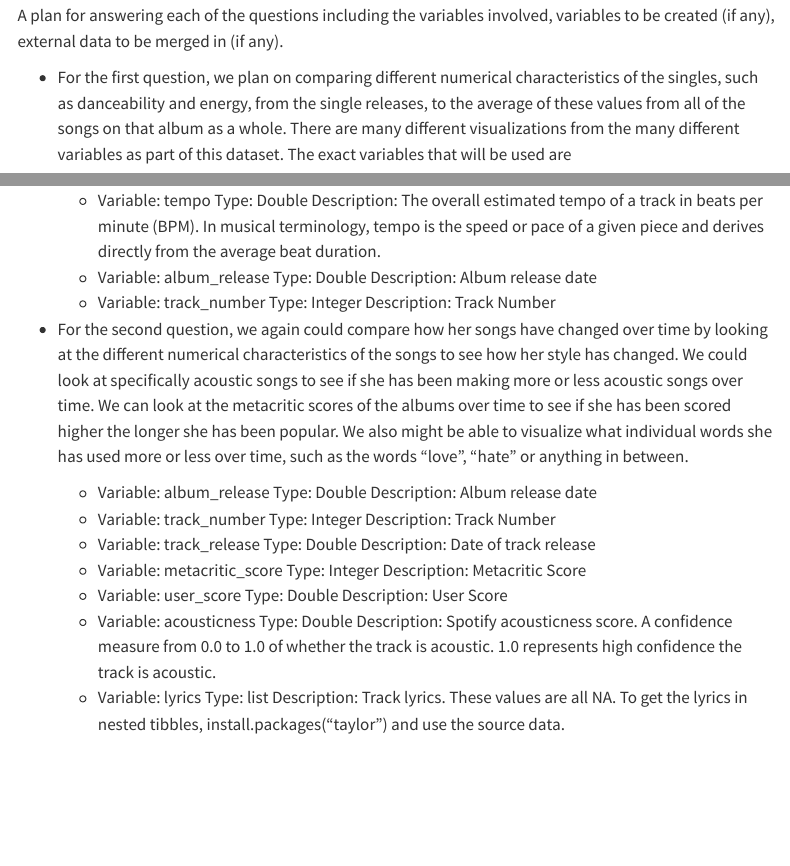
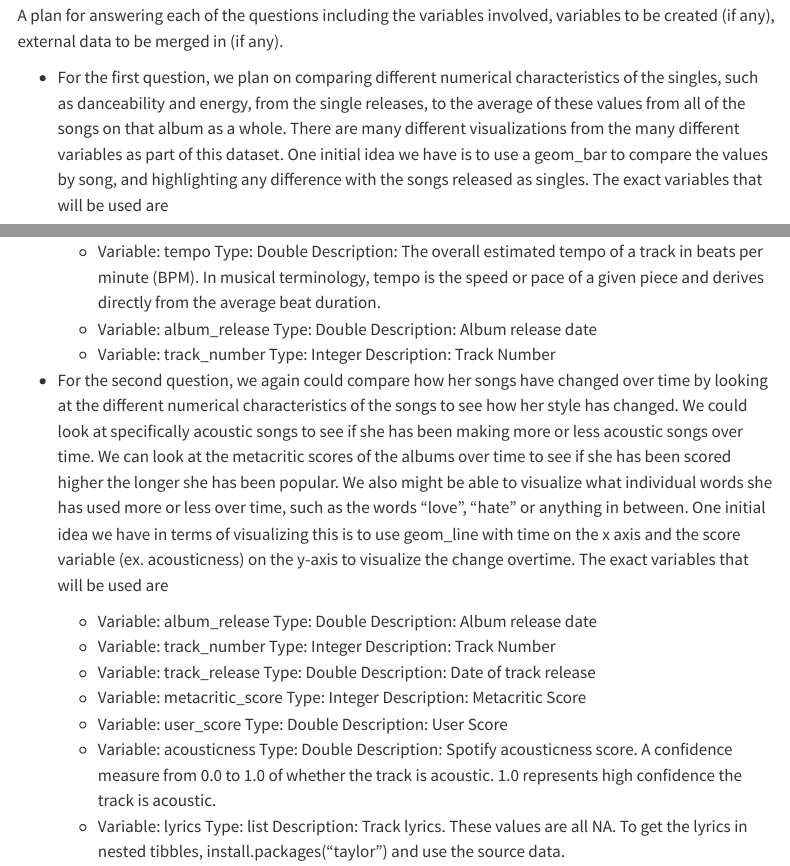
Before and after one commit to ezraodio1/STA313_Project1, a Quarto document (proposal.qmd): the page in a window 1100 px wide, from 1360 px down, and a second part further down, joined at a grey line. Rendered offline with R 4.5, knitr and Pandoc in place of Quarto, with nearby package versions; some code elsewhere in the file could not run offline; menus at the side of the page are left out; long lines of code are wrapped.

Commit message:
Added specific geoms we may use to analysis section

```diff
--- a/proposal.qmd
+++ b/proposal.qmd
@@ -47,7 +47,7 @@ The two questions you want to answer.
 
 A plan for answering each of the questions including the variables involved, variables to be created (if any), external data to be merged in (if any).
 
--   For the first question, we plan on comparing different numerical characteristics of the singles, such as danceability and energy, from the single releases, to the average of these values from all of the songs on that album as a whole. There are many different visualizations from the many different variables as part of this dataset. The exact variables that will be used are
+-   For the first question, we plan on comparing different numerical characteristics of the singles, such as danceability and energy, from the single releases, to the average of these values from all of the songs on that album as a whole. There are many different visualizations from the many different variables as part of this dataset. One initial idea we have is to use a geom_bar to compare the values by song, and highlighting any difference with the songs released as singles. The exact variables that will be used are
 
     -   Variable: single_release Type: Double Description: date of single release
     -   Variable: danceability Type: Double Description: Spotify danceability score. A value of 0.0 is least danceable and 1.0 is most danceable.
@@ -56,7 +56,7 @@ A plan for answering each of the questions including the variables involved, var
     -   Variable: album_release Type: Double Description: Album release date
     -   Variable: track_number Type: Integer Description: Track Number
 
--   For the second question, we again could compare how her songs have changed over time by looking at the different numerical characteristics of the songs to see how her style has changed. We could look at specifically acoustic songs to see if she has been making more or less acoustic songs over time. We can look at the metacritic scores of the albums over time to see if she has been scored higher the longer she has been popular. We also might be able to visualize what individual words she has used more or less over time, such as the words “love”, “hate” or anything in between.
+-   For the second question, we again could compare how her songs have changed over time by looking at the different numerical characteristics of the songs to see how her style has changed. We could look at specifically acoustic songs to see if she has been making more or less acoustic songs over time. We can look at the metacritic scores of the albums over time to see if she has been scored higher the longer she has been popular. We also might be able to visualize what individual words she has used more or less over time, such as the words “love”, “hate” or anything in between. One initial idea we have in terms of visualizing this is to use geom_line with time on the x axis and the score variable (ex. acousticness) on the y-axis to visualize the change overtime. The exact variables that will be used are
 
     -   Variable: album_release Type: Double Description: Album release date
     -   Variable: track_number Type: Integer Description: Track Number
```
